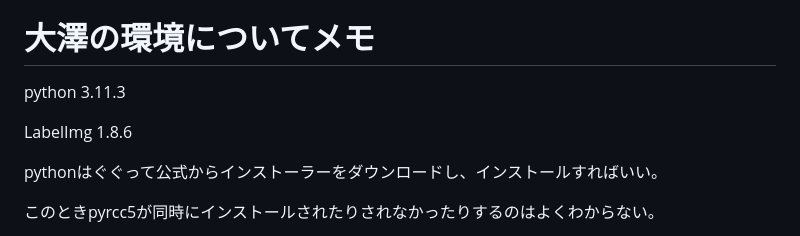
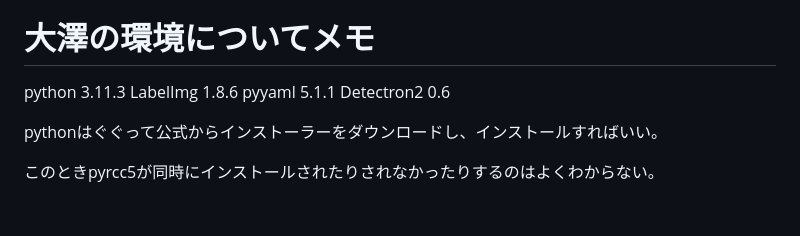
Before and after one commit to oswystk15662/Roentgen_Detectron2, a Markdown page: README.md, the part around the change. Drawn GitHub-style; blank space fills up the shorter version.

Commit message:
update README.me

```diff
--- a/README.md
+++ b/README.md
@@ -26,8 +26,9 @@ https://cumbersome-pheasant-bf1.notion.site/f1d44e4ab2c544619e4827d8fb85211c
 # 大澤の環境についてメモ
 
 python 3.11.3
-
 LabelImg 1.8.6
+pyyaml 5.1.1
+Detectron2 0.6
 
 pythonはぐぐって公式からインストーラーをダウンロードし、インストールすればいい。
 
```
